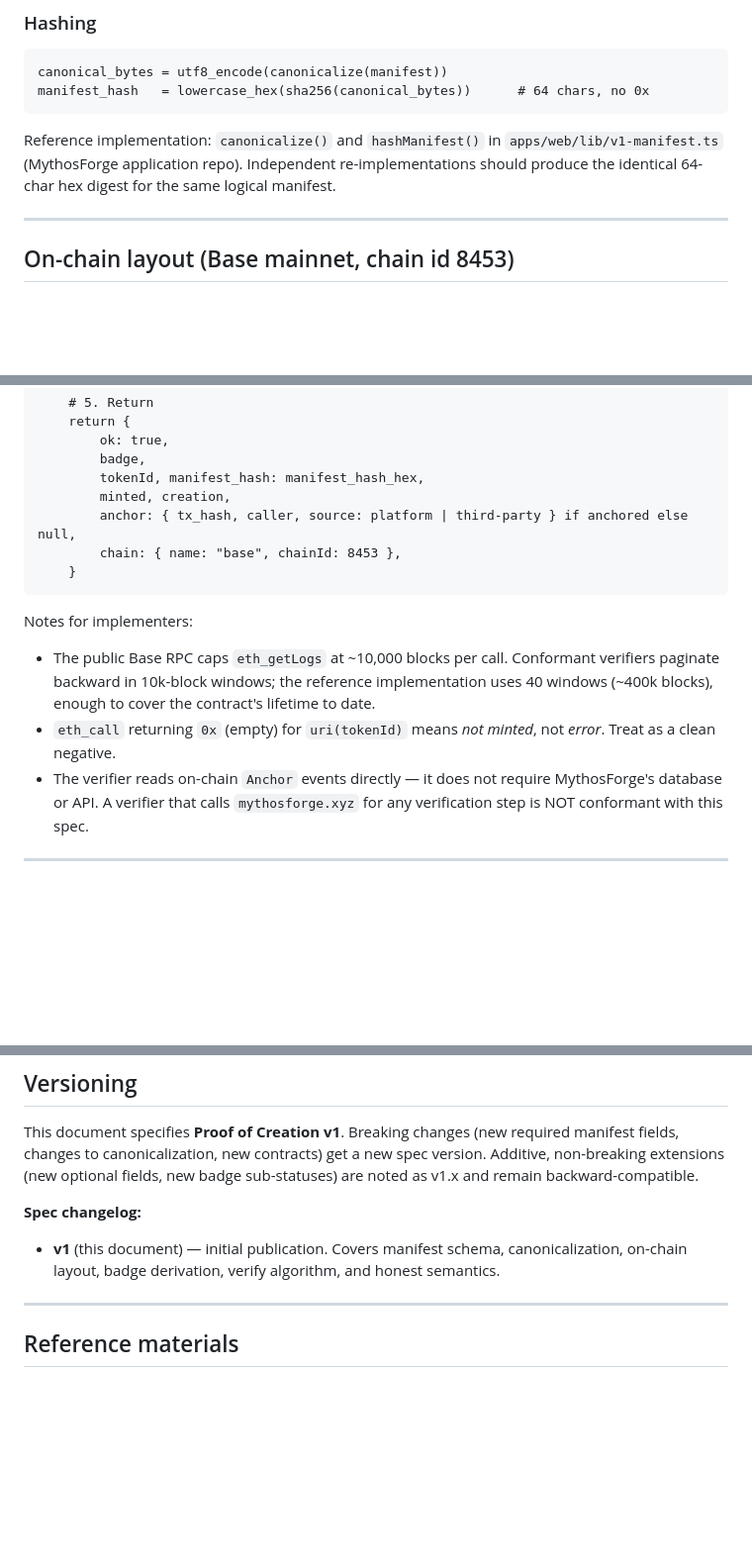
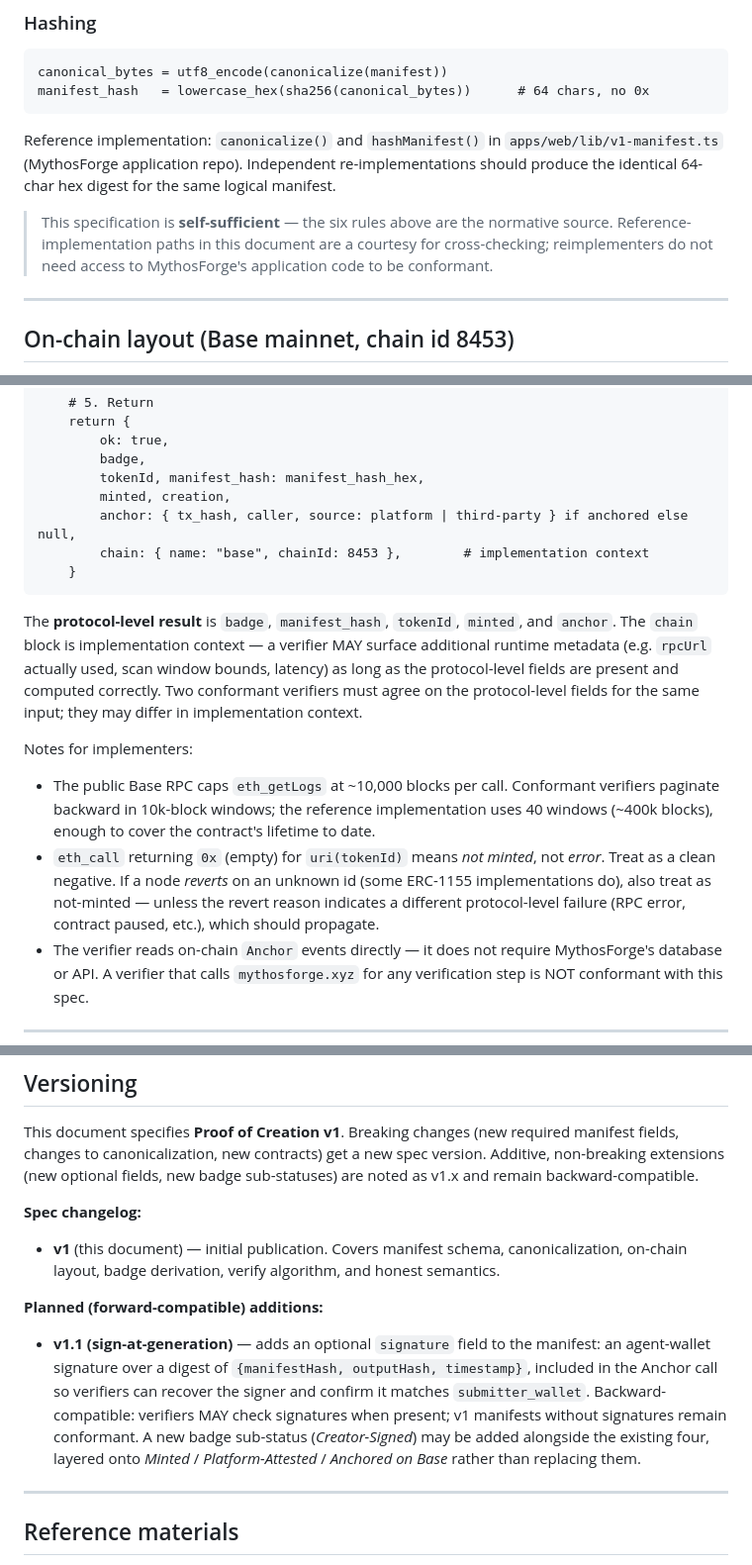
Before and after one commit to ryjin111/mythosforge-offsite-verifier, a Markdown page: SPEC.md, 3 parts joined by grey strips. Shown at 99% size. GitHub-like rendering; blank space fills up the shorter version.

Commit message:
spec(v1): apply gojo audit refinements pre-publish
Four refinements from gojo's 7-point audit pass (msg 6961), folded into
v1.0 so the published spec doesn't ship with known gaps:

1. Canonicalization: add 'spec is self-sufficient' note — reference-impl
   paths in the doc are a courtesy; the six rules are normative on their
   own, so third-party reimplementers don't need access to the (private)
   app repo to be conformant.

2. Verify algorithm: tighten eth_call uri(tokenId) handling — also treat
   reverts (some ERC-1155 implementations revert on unknown ids) as
   not-minted, unless the revert signals a different protocol failure
   that should propagate.

3. Verify algorithm: distinguish protocol-level result fields (badge,
   manifest_hash, tokenId, minted, anchor) from implementation context
   (chain.rpcUrl, scan bounds, latency). Two conformant verifiers must
   agree on protocol-level fields; they may differ in context.

4. Versioning: add forward-note for v1.1 sign-at-generation — optional
   manifest 'signature' field, backward-compatible. Creator-Signed badge
   sub-status layers onto the existing four, not replaces.

All four were called non-blockers by the audit; landing pre-merge so the
SDK README links a tighter v1.0 rather than a v1.0 + 'see follow-up'.

````diff
--- a/SPEC.md
+++ b/SPEC.md
@@ -82,6 +82,8 @@ manifest_hash   = lowercase_hex(sha256(canonical_bytes))      # 64 chars, no 0x
 ```
 
 Reference implementation: `canonicalize()` and `hashManifest()` in `apps/web/lib/v1-manifest.ts` (MythosForge application repo). Independent re-implementations should produce the identical 64-char hex digest for the same logical manifest.
+
+> This specification is **self-sufficient** — the six rules above are the normative source. Reference-implementation paths in this document are a courtesy for cross-checking; reimplementers do not need access to MythosForge's application code to be conformant.
 
 ---
 
@@ -188,14 +190,16 @@ verifyCreation(input, config):
         tokenId, manifest_hash: manifest_hash_hex,
         minted, creation,
         anchor: { tx_hash, caller, source: platform | third-party } if anchored else null,
-        chain: { name: "base", chainId: 8453 },
+        chain: { name: "base", chainId: 8453 },        # implementation context
     }
 ```
+
+The **protocol-level result** is `badge`, `manifest_hash`, `tokenId`, `minted`, and `anchor`. The `chain` block is implementation context — a verifier MAY surface additional runtime metadata (e.g. `rpcUrl` actually used, scan window bounds, latency) as long as the protocol-level fields are present and computed correctly. Two conformant verifiers must agree on the protocol-level fields for the same input; they may differ in implementation context.
 
 Notes for implementers:
 
 - The public Base RPC caps `eth_getLogs` at ~10,000 blocks per call. Conformant verifiers paginate backward in 10k-block windows; the reference implementation uses 40 windows (~400k blocks), enough to cover the contract's lifetime to date.
-- `eth_call` returning `0x` (empty) for `uri(tokenId)` means *not minted*, not *error*. Treat as a clean negative.
+- `eth_call` returning `0x` (empty) for `uri(tokenId)` means *not minted*, not *error*. Treat as a clean negative. If a node *reverts* on an unknown id (some ERC-1155 implementations do), also treat as not-minted — unless the revert reason indicates a different protocol-level failure (RPC error, contract paused, etc.), which should propagate.
 - The verifier reads on-chain `Anchor` events directly — it does not require MythosForge's database or API. A verifier that calls `mythosforge.xyz` for any verification step is NOT conformant with this spec.
 
 ---
@@ -219,6 +223,9 @@ This document specifies **Proof of Creation v1**. Breaking changes (new required
 **Spec changelog:**
 - **v1** (this document) — initial publication. Covers manifest schema, canonicalization, on-chain layout, badge derivation, verify algorithm, and honest semantics.
 
+**Planned (forward-compatible) additions:**
+- **v1.1 (sign-at-generation)** — adds an optional `signature` field to the manifest: an agent-wallet signature over a digest of `{manifestHash, outputHash, timestamp}`, included in the Anchor call so verifiers can recover the signer and confirm it matches `submitter_wallet`. Backward-compatible: verifiers MAY check signatures when present; v1 manifests without signatures remain conformant. A new badge sub-status (*Creator-Signed*) may be added alongside the existing four, layered onto *Minted* / *Platform-Attested* / *Anchored on Base* rather than replacing them.
+
 ---
 
 ## Reference materials
````
